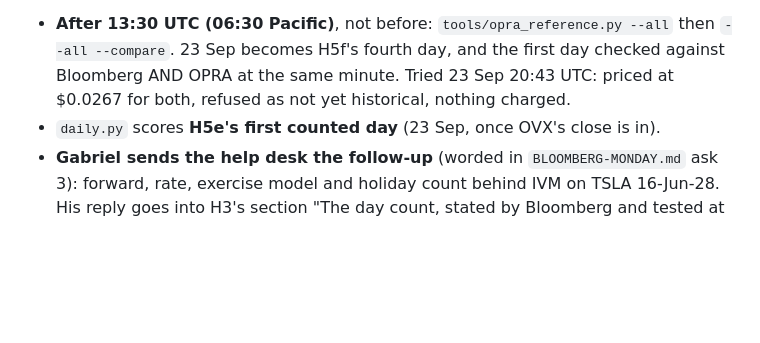
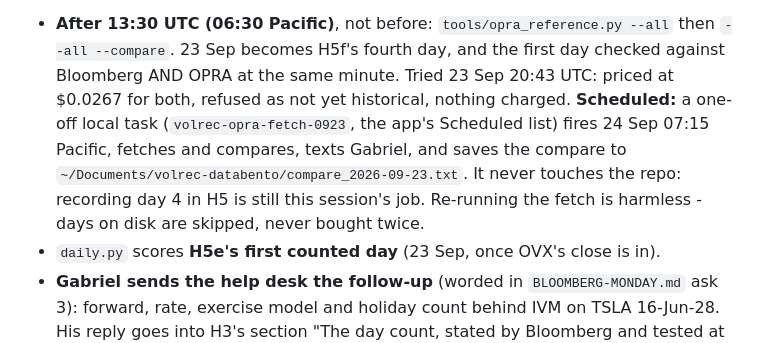
Before and after one commit to gabrielmitton-cloud/volrec, a Markdown page: HANDOFF.md, the part around the change. Drawn GitHub-style; blank space fills up the shorter version.

Commit message:
Note tomorrow's scheduled OPRA fetch in section 18
Co-Authored-By: Claude Opus 5.5 <noreply@anthropic.com>

```diff
--- a/HANDOFF.md
+++ b/HANDOFF.md
@@ -1979,6 +1979,11 @@ every decision. This section is the only one guaranteed current. Read it, run
   `--all --compare`. 23 Sep becomes H5f's fourth day, and the first day checked against
   Bloomberg AND OPRA at the same minute. Tried 23 Sep 20:43 UTC: priced at $0.0267 for
   both, refused as not yet historical, nothing charged.
+  **Scheduled:** a one-off local task (`volrec-opra-fetch-0923`, the app's Scheduled
+  list) fires 24 Sep 07:15 Pacific, fetches and compares, texts Gabriel, and saves
+  the compare to `~/Documents/volrec-databento/compare_2026-09-23.txt`. It never
+  touches the repo: recording day 4 in H5 is still this session's job. Re-running
+  the fetch is harmless - days on disk are skipped, never bought twice.
 - `daily.py` scores **H5e's first counted day** (23 Sep, once OVX's close is in).
 - **Gabriel sends the help desk the follow-up** (worded in `BLOOMBERG-MONDAY.md` ask 3):
   forward, rate, exercise model and holiday count behind IVM on TSLA 16-Jun-28. His
```
